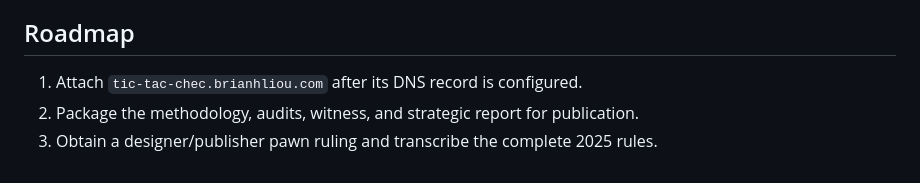
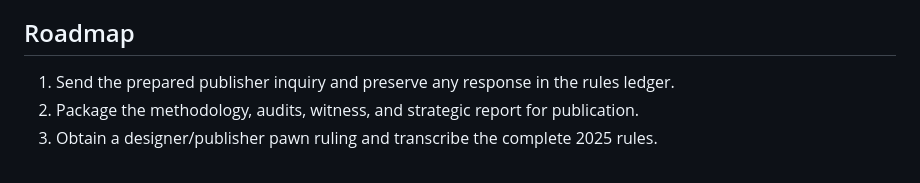
Before and after one commit to brianhliou/tic-tac-chec, a Markdown page: README.md, the part around one of its changes. Rendered like a GitHub page.

```diff
--- a/README.md
+++ b/README.md
@@ -127,6 +127,7 @@ under GPL-3.0-or-later; see the [piece credits](solver/web/pieces/CREDITS.md) an
 
 ## Roadmap
 
-1. Attach `tic-tac-chec.brianhliou.com` after its DNS record is configured.
+1. Send the prepared publisher inquiry and preserve any response in the rules
+   ledger.
 2. Package the methodology, audits, witness, and strategic report for publication.
 3. Obtain a designer/publisher pawn ruling and transcribe the complete 2025 rules.
```
Also changed, not shown: other parts of README.md (+2 -2 lines), research/hosted-explorer.md (+5 -4 lines).
